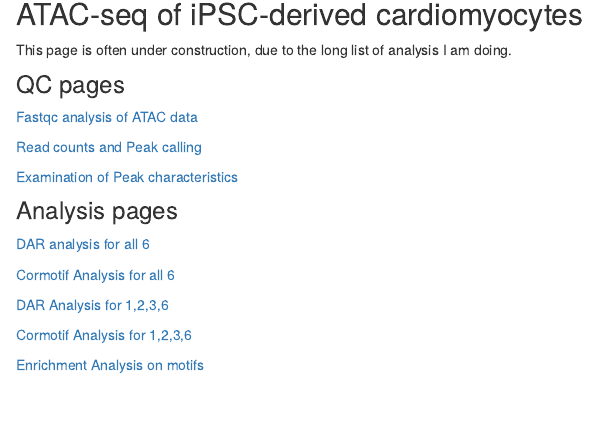
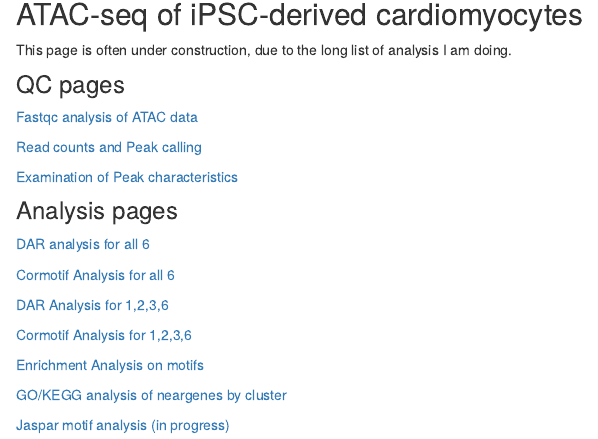
Before and after one commit to mward-lab/Matthews_cardiotox_ATAC_2025, an R Markdown document (analysis/index.Rmd): the page in a window 1100 px wide, from 140 px down. Rendered offline with R 4.5, knitr and Pandoc, with nearby package versions; drawn as R Markdown's standard HTML page in place of the format the file asks for.

Commit message:
new pages added

```diff
--- a/analysis/index.Rmd
+++ b/analysis/index.Rmd
@@ -33,3 +33,7 @@ This page is often under construction, due to the long list of analysis I am doi
 [Cormotif Analysis for 1,2,3,6](https://reneeisnowhere.github.io/ATAC_learning/CorMotif_data_n45.html)
 
 [Enrichment Analysis on motifs](https://reneeisnowhere.github.io/ATAC_learning/Enrichment_motif.html)
+
+[GO/KEGG analysis of neargenes by cluster](https://reneeisnowhere.github.io/ATAC_learning/GO_KEGG_analysis.html)
+
+[Jaspar motif analysis (in progress)](https://reneeisnowhere.github.io/ATAC_learning/Jaspar_motif.html)
```
